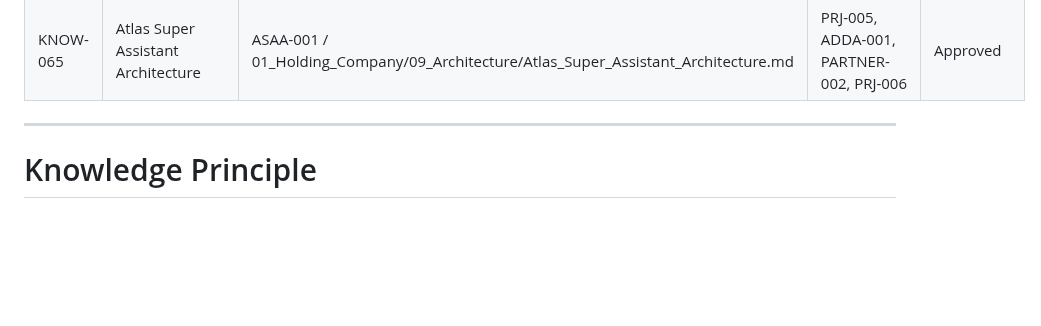
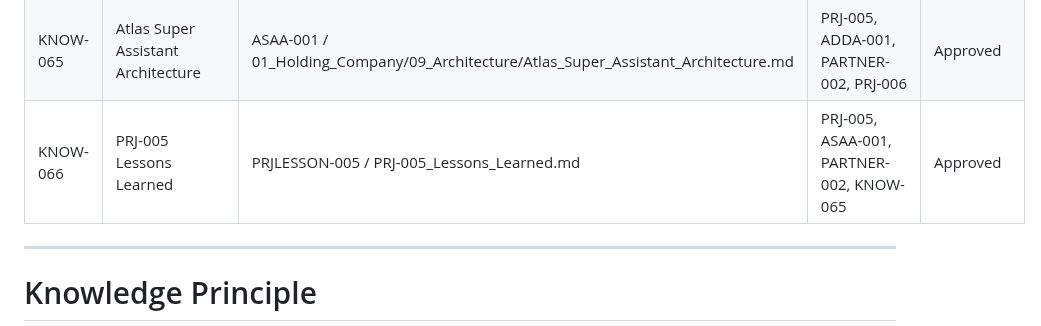
Before and after one commit to Abdulrahmanalsakkaf51/ALSAKKAF-HOLDING-GROUP, a Markdown page: 01_Holding_Company/01_Governance/Knowledge_Register.md, the part around the change. Drawn GitHub-style; blank space fills up the shorter version.

Commit message:
Document PRJ-005 lessons learned

```diff
--- a/01_Holding_Company/01_Governance/Knowledge_Register.md
+++ b/01_Holding_Company/01_Governance/Knowledge_Register.md
@@ -97,6 +97,7 @@ Its purpose is to identify where every approved concept, document, lesson, polic
 | KNOW-063 | PRJ-004 Completion | PRJ-004 Completion / PRJ-004_AOS_Data_and_Deployment_Architecture.md | PRJ-004, ADDA-001, PRJLESSON-004, KNOW-061, KNOW-062 | Completed |
 | KNOW-064 | PRJ-005 Atlas Super Assistant Architecture | PRJ-005 / PRJ-005_Atlas_Super_Assistant_Architecture.md | PRJ-004, ADDA-001, PARTNER-002, PRJ-006 | Active |
 | KNOW-065 | Atlas Super Assistant Architecture | ASAA-001 / 01_Holding_Company/09_Architecture/Atlas_Super_Assistant_Architecture.md | PRJ-005, ADDA-001, PARTNER-002, PRJ-006 | Approved |
+| KNOW-066 | PRJ-005 Lessons Learned | PRJLESSON-005 / PRJ-005_Lessons_Learned.md | PRJ-005, ASAA-001, PARTNER-002, KNOW-065 | Approved |
 
 
 
```
Also changed, not shown: 2 other files.
